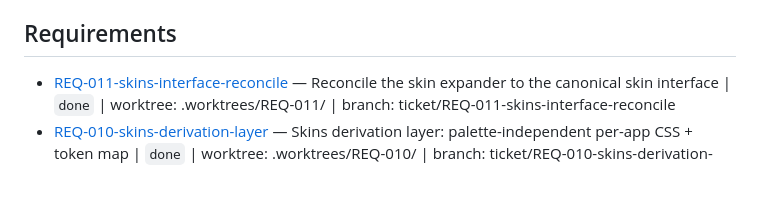
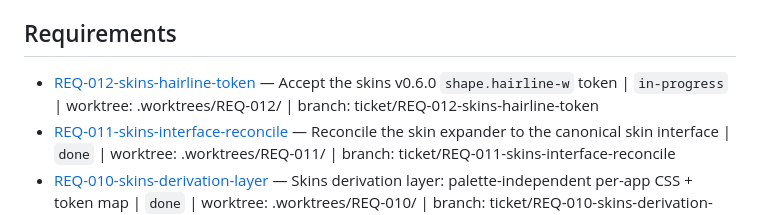
Before and after one commit to RandomGenericUsername/dotfiles-runtime, a Markdown page: tickets/INDEX.md, the part around the change. Rendered like a GitHub page; blank space fills up the shorter version.

Commit message:
REQ-012: plan skins hairline token correction

```diff
--- a/tickets/INDEX.md
+++ b/tickets/INDEX.md
@@ -6,6 +6,7 @@
 
 ## Requirements
 
+- [REQ-012-skins-hairline-token](./REQ-012-skins-hairline-token/ticket.md) — Accept the skins v0.6.0 `shape.hairline-w` token | `in-progress` | worktree: .worktrees/REQ-012/ | branch: ticket/REQ-012-skins-hairline-token
 - [REQ-011-skins-interface-reconcile](./REQ-011-skins-interface-reconcile/ticket.md) — Reconcile the skin expander to the canonical skin interface | `done` | worktree: .worktrees/REQ-011/ | branch: ticket/REQ-011-skins-interface-reconcile
 - [REQ-010-skins-derivation-layer](./REQ-010-skins-derivation-layer/ticket.md) — Skins derivation layer: palette-independent per-app CSS + token map | `done` | worktree: .worktrees/REQ-010/ | branch: ticket/REQ-010-skins-derivation-layer | openspec: skins-derivation-layer
 - [REQ-008-dotfiles-user-settings](./REQ-008-dotfiles-user-settings/ticket.md) — User-owned dotfiles settings with a terminal ANSI policy (`wallpaper` default vs `themed`) | `proposed` | worktree: .worktrees/REQ-008/ | branch: ticket/REQ-008-dotfiles-user-settings
```
Also changed, not shown: tickets/REQ-012-skins-hairline-token/ticket.md (added, +85 -0 lines).
